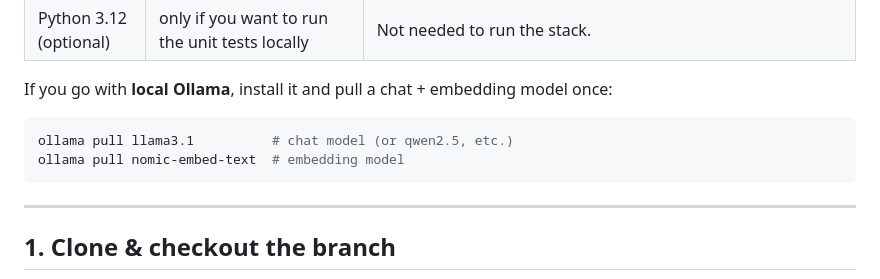
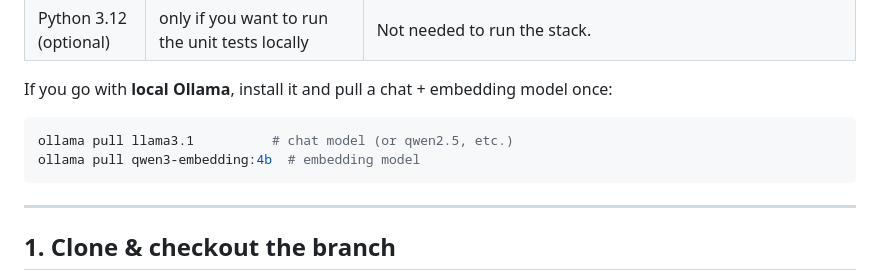
Before and after one commit to Kshitiz-py/TeaTwin-extended, a Markdown page: LOCAL_SETUP.md, the part around the change. Drawn GitHub-style.

Commit message:
changed embidded model

````diff
--- a/LOCAL_SETUP.md
+++ b/LOCAL_SETUP.md
@@ -19,7 +19,7 @@ The project runs as **6 Docker containers** (MySQL + mock SAP + mock MES + AI ag
 If you go with **local Ollama**, install it and pull a chat + embedding model once:
 ```bash
 ollama pull llama3.1          # chat model (or qwen2.5, etc.)
-ollama pull nomic-embed-text  # embedding model
+ollama pull qwen3-embedding:4b  # embedding model
 ```
 
 ---
````
